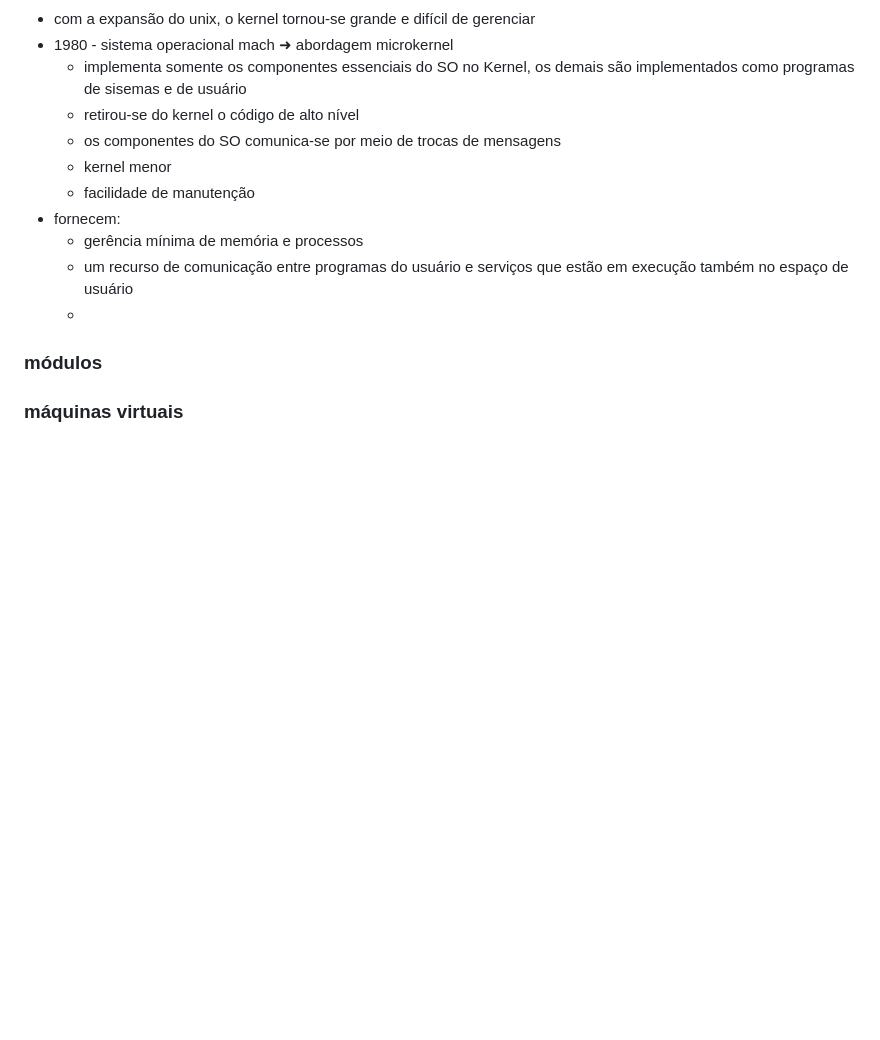
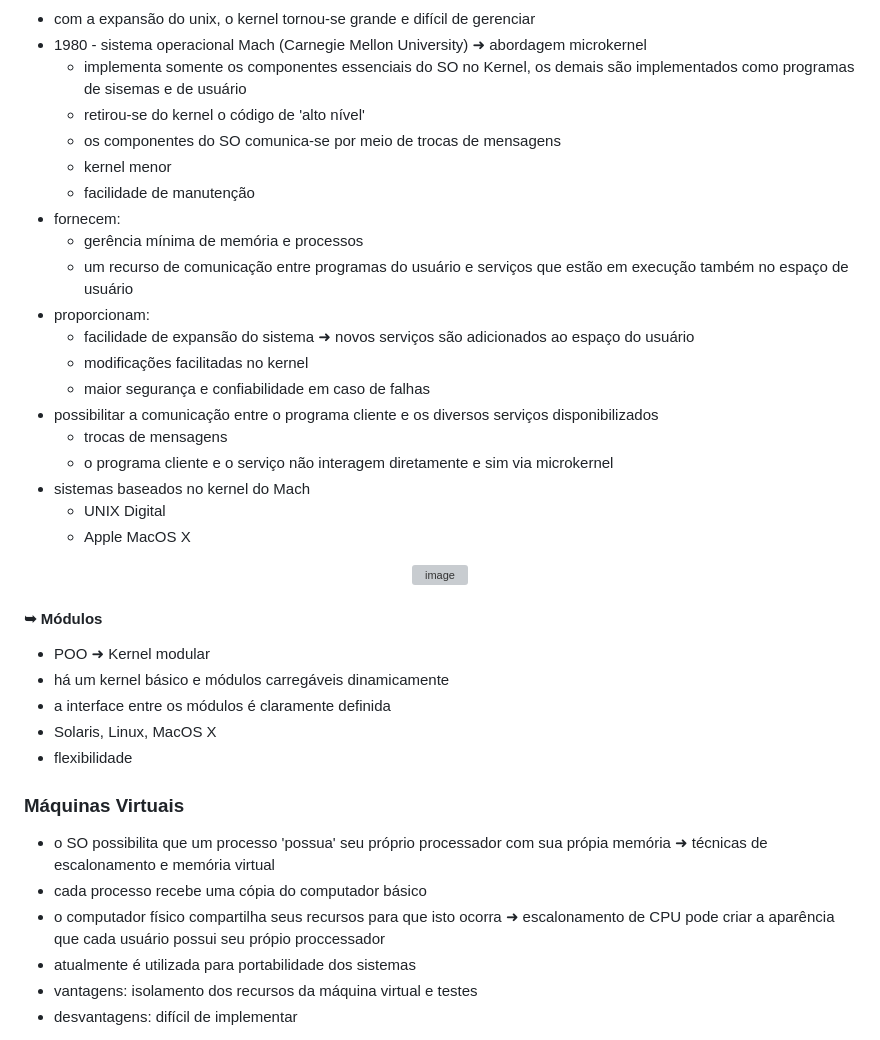
Before and after one commit to vanessacezarn/5_Semestre, a Markdown page: Sistemas Operacionais/02_estruturaSO.md, the part around one of its changes. GitHub-like rendering; blank space fills up the shorter version; grey boxes are pictures that could not be loaded.

```diff
--- a/Sistemas Operacionais/02_estruturaSO.md
+++ b/Sistemas Operacionais/02_estruturaSO.md
@@ -87,14 +126,41 @@
 - com a expansão do unix, o kernel tornou-se grande e difícil de gerenciar
-- 1980 - sistema operacional mach ➜ abordagem microkernel
+- 1980 - sistema operacional Mach (Carnegie Mellon University) ➜ abordagem microkernel
     - implementa  somente os componentes essenciais do SO no Kernel, os demais são implementados como programas de sisemas e de usuário
-    - retirou-se do kernel o código de alto nível
+    - retirou-se do kernel o código de 'alto nível'
     - os componentes do SO comunica-se por meio de trocas de mensagens
     - kernel menor
     - facilidade de manutenção
 - fornecem:
     - gerência mínima de memória e processos
     - um recurso de comunicação entre programas do usuário e serviços que estão em execução também no espaço de usuário
-    -
+- proporcionam:
+   - facilidade de expansão do sistema ➜ novos serviços são adicionados ao espaço do usuário
+   - modificações facilitadas no kernel
+   - maior segurança e confiabilidade em caso de falhas
+- possibilitar a comunicação entre o programa cliente e os diversos serviços disponibilizados
+   - trocas de mensagens
+   - o programa cliente e o serviço não interagem diretamente e sim via microkernel
+- sistemas baseados no kernel do Mach
+   - UNIX Digital
+   - Apple MacOS X
 
-### módulos
-### máquinas virtuais
+<div align="center">
+   <img width="436" height="261" alt="image" src="https://github.com/user-attachments/assets/f659ced5-ca5b-4489-847d-106bb4720de6" />
+
+</div>
+
+#### ➥ Módulos
+- POO ➜ Kernel modular
+- há um kernel básico e módulos carregáveis dinamicamente
+- a interface entre os módulos é claramente definida
+- Solaris, Linux, MacOS X
+- flexibilidade
+
+### Máquinas Virtuais
+- o SO possibilita que um processo 'possua' seu próprio processador com sua própia memória ➜ técnicas de escalonamento e memória virtual
+- cada processo recebe uma cópia do computador básico
+- o computador físico compartilha seus recursos para que isto ocorra ➜ escalonamento de CPU pode criar a aparência que cada usuário possui seu própio proccessador
+- atualmente é utilizada para portabilidade dos sistemas
+- vantagens: isolamento dos recursos da máquina virtual e testes
+- desvantagens: difícil de implementar
+
```
Also changed, not shown: other parts of Sistemas Operacionais/02_estruturaSO.md (+62 -17 lines).
